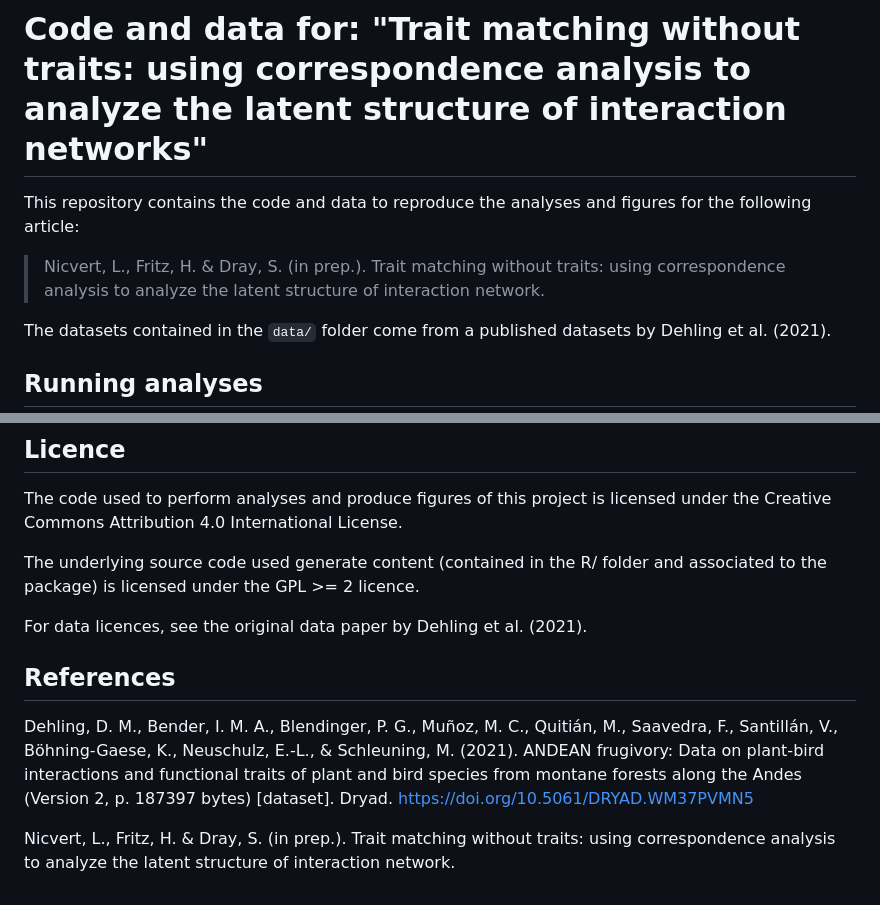
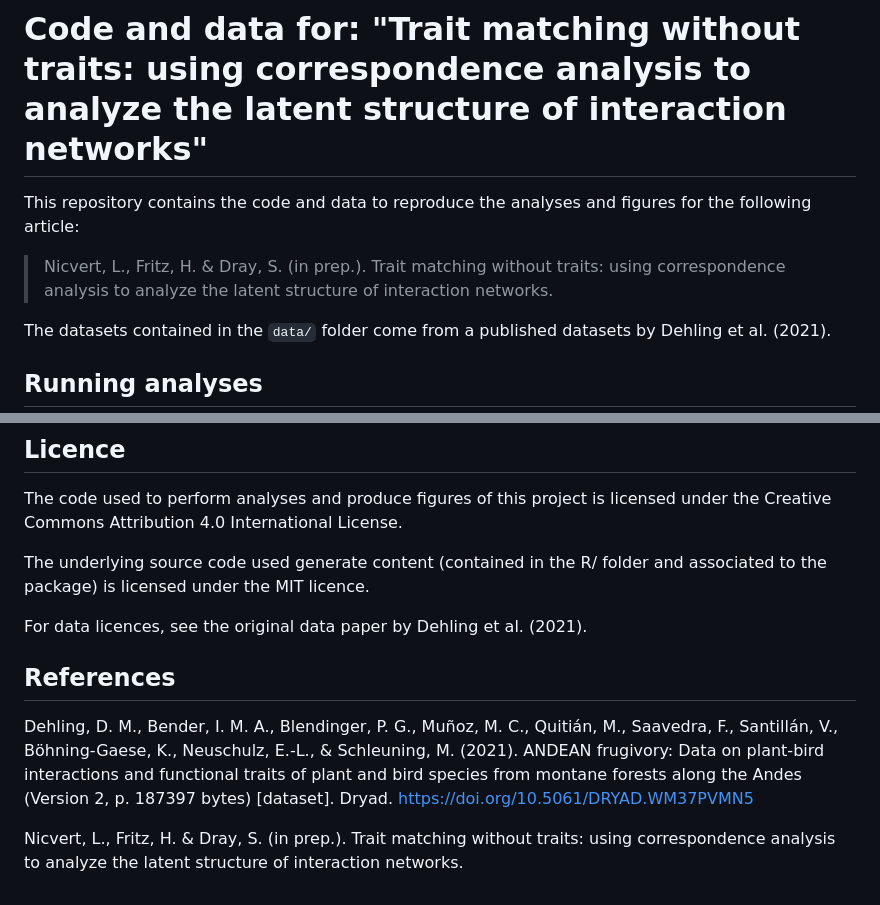
Before and after one commit to LisaNicvert/RSnetwork, a Markdown page: README.md, 2 parts joined by grey strips. Rendered like a GitHub page.

Commit message:
Fix typo and license error in README

```diff
--- a/README.md
+++ b/README.md
@@ -2,7 +2,7 @@
 
 This repository contains the code and data to reproduce the analyses and figures for the following article:
 
-> Nicvert, L., Fritz, H. & Dray, S. (in prep.). Trait matching without traits: using correspondence analysis to analyze the latent structure of interaction network.
+> Nicvert, L., Fritz, H. & Dray, S. (in prep.). Trait matching without traits: using correspondence analysis to analyze the latent structure of interaction networks.
 
 The datasets contained in the `data/` folder come from a published datasets by Dehling et al. (2021).
 
@@ -47,7 +47,7 @@ In case you prefer to install packages manually in your personal R library, deac
 
 The code used to perform analyses and produce figures of this project is licensed under the Creative Commons Attribution 4.0 International License.
 
-The underlying source code used generate content (contained in the R/ folder and associated to the package) is licensed under the GPL >= 2 licence.
+The underlying source code used generate content (contained in the R/ folder and associated to the package) is licensed under the MIT licence.
 
 For data licences, see the original data paper by Dehling et al. (2021).
 
@@ -55,4 +55,4 @@ For data licences, see the original data paper by Dehling et al. (2021).
 
 Dehling, D. M., Bender, I. M. A., Blendinger, P. G., Muñoz, M. C., Quitián, M., Saavedra, F., Santillán, V., Böhning-Gaese, K., Neuschulz, E.-L., & Schleuning, M. (2021). ANDEAN frugivory: Data on plant-bird interactions and functional traits of plant and bird species from montane forests along the Andes (Version 2, p. 187397 bytes) [dataset]. Dryad. https://doi.org/10.5061/DRYAD.WM37PVMN5
 
-Nicvert, L., Fritz, H. & Dray, S. (in prep.). Trait matching without traits: using correspondence analysis to analyze the latent structure of interaction network.
+Nicvert, L., Fritz, H. & Dray, S. (in prep.). Trait matching without traits: using correspondence analysis to analyze the latent structure of interaction networks.
```
